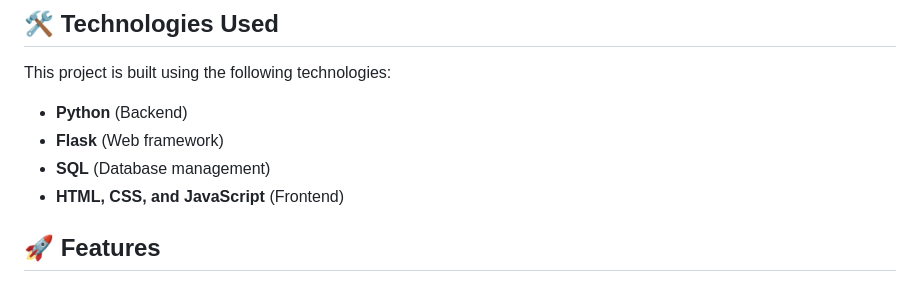
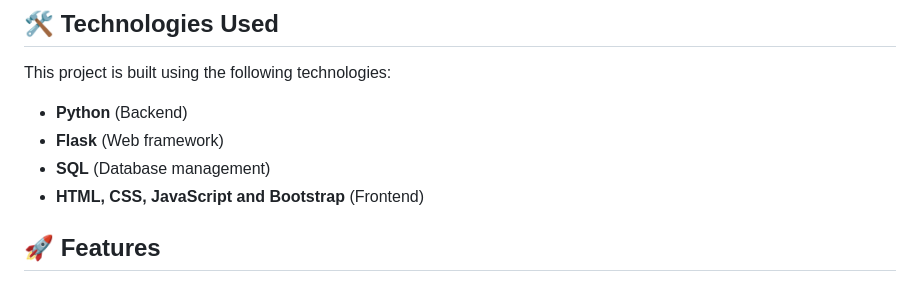
Before and after one commit to RobyZcop/your-bookshelf-space, a Markdown page: README.md, the part around the change. Drawn GitHub-style.

```diff
--- a/README.md
+++ b/README.md
@@ -10,7 +10,7 @@ This project is built using the following technologies:
 - **Python** (Backend)
 - **Flask** (Web framework)
 - **SQL** (Database management)
-- **HTML, CSS, and JavaScript** (Frontend)
+- **HTML, CSS, JavaScript and Bootstrap** (Frontend)
 
 ## 🚀 Features
 
```
